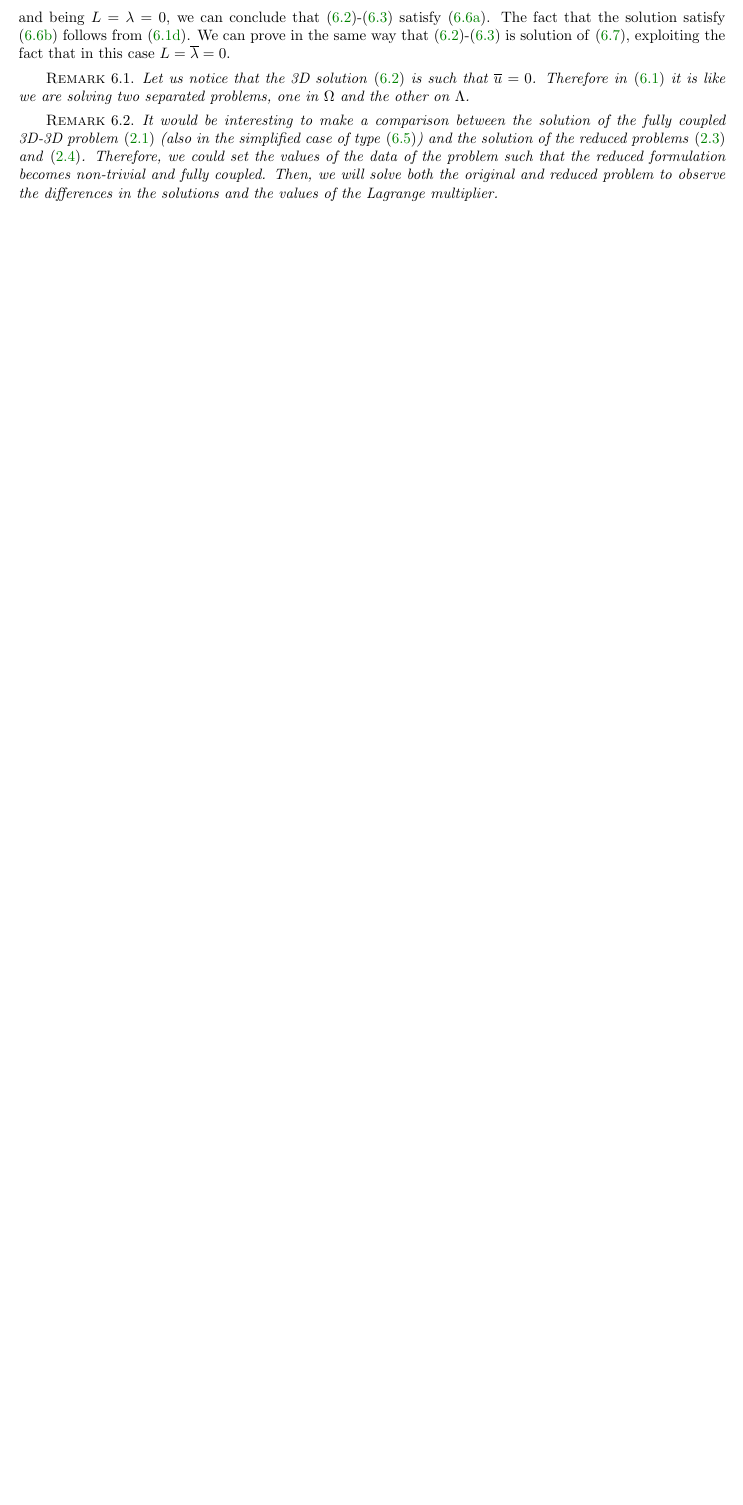
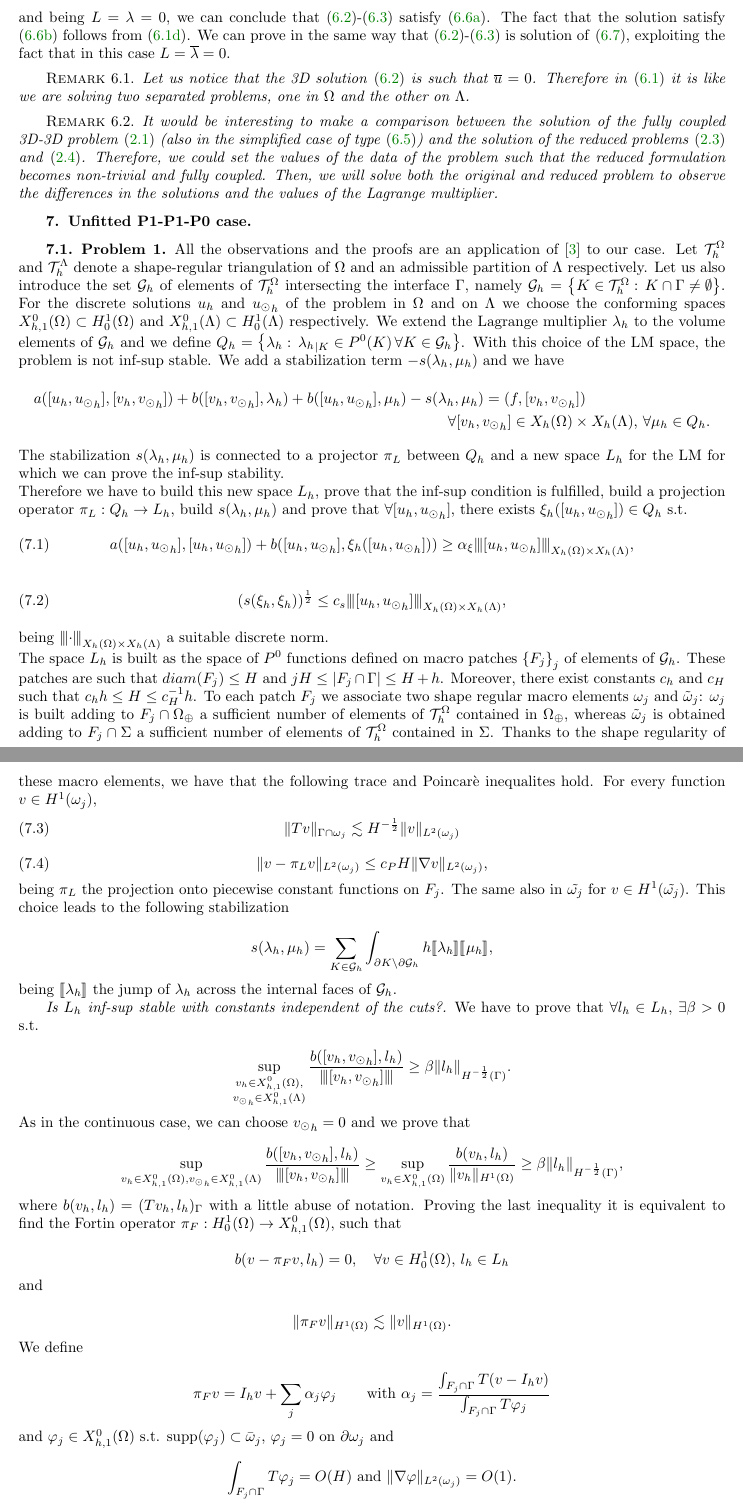
Before and after one commit to federicalaurino/lm3d1d, a LaTeX paper (3d1d_coupled_LM.tex, which reads unfitted.tex): part of page 14 of 14 before the commit and two parts of pages 14 and 15 of 17 after it, the two joined at a grey line, cut so that both start at the same text, the shorter picture padded with empty space. The pictures show the PDF file 3d1d_coupled_LM.pdf that the author committed with the source.

Commit message:
Add Burman P1-P1-P0 unfitted

```diff
--- /dev/null
+++ b/unfitted.tex
@@ -0,0 +1,42 @@
+\section{Unfitted P1-P1-P0 case}
+\subsection{Problem 1} All the observations and the proofs are an application of \cite{burman2014} to our case. Let $\mathcal{T}^{\Omega}_h$ and  $\mathcal{T}^{\Lambda}_{h}$ denote a shape-regular triangulation  of $\Omega$ and an admissible partition  of $\Lambda$ respectively. Let us also introduce the set $\mathcal{G}_h$ of elements of $\mathcal{T}^{\Omega}_h$ intersecting the interface $\Gamma$, namely $\mathcal{G}_h=\left\{ K\in \mathcal{T}^{\Omega}_h : \, K\cap \Gamma \neq \emptyset \right\}$. For the discrete solutions $u_h$ and ${\ud}_h$ of the problem in $\Omega$ and on $\Lambda$ we choose the conforming spaces $X_{h,1}^0(\Omega)\subset H^1_0(\Omega)$ and  $X_{h,1}^0(\Lambda)\subset H^1_0(\Lambda)$ respectively. We extend the Lagrange multiplier $\lambda_h$ to the volume elements of $\mathcal{G}_h$ and we define $Q_h=\left\{\lambda_h: \, {\lambda_h}_{|K}\in P^0(K)\,  \forall K\in \mathcal{G}_h\right\}$. With this choice of the LM space, the problem is not inf-sup stable. We add a stabilization term $-s(\lambda_h, \mu_h)$ and we have
+\begin{multline*}
+a([u_h, {\ud}_h], [v_h, {\vd}_h]) + b([v_h, {\vd}_h], \lambda_h) + b([u_h, {\ud}_h], \mu_h) - s(\lambda_h, \mu_h)= (f, [v_h, {\vd}_h])\\
+ \forall [v_h, {\vd}_h]\in X_h(\Omega)\times X_h(\Lambda) ,\, \forall \mu_h \in Q_h.
+\end{multline*}
+The stabilization $s(\lambda_h, \mu_h)$ is connected to a projector $\pi_L$ between $Q_h$ and a new space $L_h$ for the LM for which we can prove the inf-sup stability.\\
+Therefore we have to build this new space $L_h$, prove that the inf-sup condition is fulfilled, build a projection operator $\pi_L: Q_h \rightarrow L_h$, build $s(\lambda_h, \mu_h)$ and prove that $\forall [u_h, {\ud}_h]$, there exists $\xi_h([u_h, {\ud}_h]) \in Q_h$ s.t.
+\begin{equation}\label{stab_coercivity}
+a([u_h, {\ud}_h],[u_h, {\ud}_h] ) + b([u_h, {\ud}_h], \xi_h([u_h, {\ud}_h])) \geq \alpha_\xi \vertiii{[u_h, {\ud}_h]}_{X_h(\Omega)\times X_h(\Lambda) },
+\end{equation}
+\begin{equation}\label{stab_stability}
+(s(\xi_{h}, \xi_{h}))^{\frac 12} \leq c_s \vertiii{[u_h, {\ud}_h]}_{X_h(\Omega)\times X_h(\Lambda) },
+\end{equation}
+being $\vertiii{\cdot }_{X_h(\Omega)\times X_h(\Lambda) }$ a suitable discrete norm. \\
+The space $L_h$ is built as the space of $P^0$ functions defined on macro patches $\left\{ F_j \right\}_j$ of elements of $\mathcal{G}_h$. These patches are such that $diam(F_j)\leq H$ and  $jH\leq |F_j\cap \Gamma|\leq H+h$. Moreover, there exist constants $c_h$ and $c_H$ such that $c_hh\leq H \leq c_H^{-1}h$. To each patch $F_j$ we associate two shape regular macro elements $\omega_j$ and $\tilde{\omega}_j$: $\omega_j$ is built adding to $F_j \cap \Omega_{\oplus}$ a sufficient number of elements of $\mathcal{T}_h^{\Omega}$ contained in $\Omega_{\oplus}$, whereas $\tilde{\omega}_j$ is obtained adding to $F_j \cap\Sigma$ a sufficient number of elements of $\mathcal{T}_h^{\Omega}$ contained in $\Sigma$. Thanks to the shape regularity of these macro elements, we have that the following trace and Poincarè inequalites hold. For every function $v\in H^1(\omega_j)$,
+\begin{equation}\label{discr_trace_ineq}
+\|Tv\|_{\Gamma\cap \omega_j} \lesssim H^{-\frac 12} \|v\|_{L^2(\omega_j)}
+\end{equation}
+\begin{equation}\label{disc_poincare_ineq}
+\|v- \pi_Lv\|_{L^2(\omega_j)} \leq c_P H \|\nabla v\|_{L^2(\omega_j)},
+\end{equation}
+being $\pi_L$ the projection onto piecewise constant functions on $F_j$.
+The same also in $\tilde{\omega _j}$ for $v\in H^1(\tilde{\omega _j})$. This choice leads to the following stabilization
+\begin{equation*}
+s(\lambda_h, \mu_h)= \sum _{K\in \mathcal{G}_h} \int_{\partial K \setminus \partial \mathcal{G}_h} h \llbracket \lambda_h \rrbracket \llbracket \mu_h \rrbracket,
+\end{equation*}
+being $\llbracket \lambda_h \rrbracket$ the jump of $\lambda_h$ across the internal faces of $\mathcal{G}_h$.
+\subparagraph{Is $L_h$ inf-sup stable with constants independent of the cuts?} We have to prove that $\forall l_h \in L_h$, $\exists \beta >0$ s.t.
+\begin{equation*}
+\sup_{\substack{v_h \in X_{h,1}^0(\Omega),\\ {\vd}_h \in X_{h,1}^0(\Lambda)}} \frac{b([v_h, {\vd}_h], l_h)}{\vertiii{[v_h, {\vd}_h]}} \geq \beta \|l_h\|_{H^{-\frac 12}(\Gamma)}.
+\end{equation*}
+As in the continuous case, we can choose ${\vd}_h=0$ and we prove that
+\begin{equation*}
+\sup_{v_h \in X_{h,1}^0(\Omega),\\ {\vd}_h \in X_{h,1}^0(\Lambda)} \frac{b([v_h, {\vd}_h], l_h)}{\vertiii{[v_h, {\vd}_h]}} \geq  \sup_{v_h \in X_{h,1}^0(\Omega)} \frac{b(v_h, l_h)}{\|v_h\|_{H^1(\Omega)}} \geq \beta \|l_h\|_{H^{-\frac 12}(\Gamma)},
+\end{equation*}
+where $b(v_h, l_h)=(Tv_h,l_h)_{\Gamma} $ with a little abuse of notation.
+Proving the last inequality it is equivalent to find the Fortin operator $\pi_F: H^1_0(\Omega) \rightarrow X_{h,1}^0(\Omega)$, such that
+\begin{equation*}
+b(v-\pi_F v, l_h)=0, \quad \forall v\in H^1_0(\Omega), \, l_h \in L_h
+\end{equation*}
+and
@@ -0,0 +46,49 @@
+We define
+\begin{equation*}
+\pi_F v = I_h v + \sum _j \alpha _j \varphi _j \qquad \text{with }\alpha_j =\frac{\int_{F_j \cap \Gamma}T(v-I_hv)}{\int_{F_j \cap \Gamma}T\varphi _j}
+\end{equation*}
+and $\varphi_j \in X_{h,1}^0(\Omega)$ s.t. supp$(\varphi_j)\subset \bar{\omega}_j$, $\varphi_j =0$ on $\partial \omega _j$ and
+\begin{equation*}
+ \int_{F_j\cap \Gamma}T\varphi_j=O(H) \text{ and } \|\nabla \varphi\|_{L^2(\omega _j)}=O(1).
+\end{equation*}
+This construction is always possible provided $H$ is sufficiently larger that $h$ (usually $H=3h$).
+Then $b(v-\pi_F v, l_h)=0 \, \forall l_h$ follows by construction. Indeed:
+\begin{multline*}
+b(v-\pi_F v, l_h)= \int_{\Gamma} T(v-\pi_Fv)l_h = \sum _j \int_{F_j\cap \Gamma} \left[ T(v-I_hv)-\sum _i \alpha_i T\varphi _i \right]l_h \\
+=(\text{supp} \varphi \subset \omega_j) \sum _j \int{F_j\cap \Gamma} \left[ T(v-I_hv)-\alpha_j T\varphi _j \right]l_h\\
+=\sum _j \int_{F_j\cap \Gamma} T(v-I_hv) l_h - \frac{\int_{F_j\cap \Gamma} T(v-I_hv)}{\int_{F_j\cap \Gamma}T\varphi_j} \int_{F_j\cap \Gamma}T\varphi _jl_h\\
+=(\text{using $l_h$ constant on $F_j\cap \Gamma$})\,0.
+\end{multline*}
+Concerning the continuity of $\pi_F$, we have
+\begin{multline*}
+\|\nabla \pi_F v \|_{L^2(\Omega)} \leq \|\nabla I_h v\|_{L^2(\Omega)} + \sum_j|\alpha_j|\|\nabla \varphi _j\|_{L^2(\bar{\omega}_j)}
+\\
+(\text{stability of }I_h)\lesssim   \|\nabla  v\|_{L^2(\Omega)} + \sum_j|\alpha_j|\|\nabla \varphi _j\|_{L^2(\bar{\omega}_j)}
+\\
+\left(\text{using }\|\nabla \varphi\|=O(1)\right) \lesssim \|\nabla  v\|_{L^2(\Omega)} + \sum_j \frac{\left|\int_{F_j\cap \Gamma} T(v-I_h v)\right|}{\left|\int_{F_j\cap \Gamma}T\varphi _j\right|}
+\\
+\left(\text{since }\left|\int_{F_j\cap \Gamma}T\varphi _j\right|=O(H)\right) \lesssim  \|\nabla  v\|_{L^2(\Omega)} + \frac 1H \sum_j \left|\int_{F_j\cap \Gamma} T(v-I_h v)\right|
+\\
+(\text{H\"older}) \lesssim  \|\nabla  v\|_{L^2(\Omega)} + \frac 1H \sum_j |F_j\cap \Gamma|^{\frac 12} \left(\int_{F_j\cap \Gamma} (T(v-I_h v))^2\right)^{\frac 12}
+\\
+(\text{being }|F_j\cap \Gamma| \leq H+h)\lesssim   \|\nabla  v\|_{L^2(\Omega)} + \frac {1}{H^{\frac 12}} \sum_j  \| v-I_h v\|_{F_j\cap \Gamma}
+\\
+\left(\text{trace inequality} \right)\lesssim   \|\nabla  v\|_{L^2(\Omega)} + \frac {1}{H} \sum_j  \| v-I_h v\|_{L^2(\omega_j)} \lesssim \|\nabla  v\|_{L^2(\Omega)} + \frac {1}{H}  \| v-I_h v\|_{L^2(\Omega)}
+\\
+(\text{approximation properties of }I_h)\lesssim \|\nabla  v\|_{L^2(\Omega)}.
+\end{multline*}
+
+\subparagraph{Satisfaction of the assumptions of the
+abstract analysis}
+We have to prove \eqref{stab_coercivity} and \eqref{stab_stability}.
+We choose the following discrete norm
+\begin{equation*}
+\vertiii{[u_h, {\ud}_h]}^2_{X_h(\Omega)\times X_h(\Lambda) }
+= \|u_h\|^2_{H^1(\Omega)}+|D|\|{\ud}_h\|^2_{H^1(\Lambda)} + \|u_h - {\ud}_h\|^2_{\frac 12, h, \Gamma},
+\end{equation*}
+where $\|u_h - {\ud}_h\|^2_{\frac 12, h, \Gamma} = \|h^{\frac 12} (u_h - {\ud}_h)\|^2_{L^2(\Gamma)} $.
+Concerning the coercivity property \eqref{stab_coercivity}, we have to show that $\forall [u_h, {\ud}_h]$, there esists $\xi_h$ s.t.
+\begin{equation*}
+(u_h,u_h)_{H^1(\Omega)}+ |D|({\ud}_h, {\ud}_h)_{H^1(\Lambda)} +  (Tu_h -  \mathcal{U}_E {\ud}_h, \xi_h)_{\Gamma} \geq \alpha_{\xi}(\|u_h\|^2_{H^1(\Omega)}+|D|\|{\ud}_h\|^2_{H^1(\Lambda)}+ \|u_h - {\ud}_h\|^2_{\frac 12, h, \Gamma}).
+\end{equation*}
+We choose
@@ -0,0 +115,9 @@
++ \delta \frac 1H \sum_j \|u_h-{\ud}_h\|^2_{L^2(F_j\cap \Gamma)}
+\\
+(\text{since }c_H H \leq h ) \leq -\delta c_P^2 \|\nabla u_h\|^2_{L^2(\Omega)} - \delta c_P^2 |\D|\|\nabla {\ud}_h\|^2_{L^2(\Lambda)} + \delta c_H \|u_h-{\ud}_h\|^2_{\frac 12,h,\Gamma}.
+\end{multline*}
+With a little abuse of notation we are denoting with $\mathcal{U}_E$ both the uniform extension to $\Gamma$ and $\tilde{\omega}_j$. Therefore, we obtain
+\begin{multline*}
+a([u_h, {\ud}_h],[u_h, {\ud}_h] ) + b([u_h, {\ud}_h], \xi_h([u_h, {\ud}_h]))
+\geq \\
+(1-\delta c_P^2) \|\nabla u_h\|^2_{L^2(\Omega)} + (1- \delta c_P^2) |\D|\|\nabla {\ud}_h\|^2_{L^2(\Lambda)}
```
Also changed, not shown: 3d1d_coupled_LM.tex (+2 -2 lines), 3d1d_coupled_LM.pdf, unfitted.tex (27 more changed lines).
